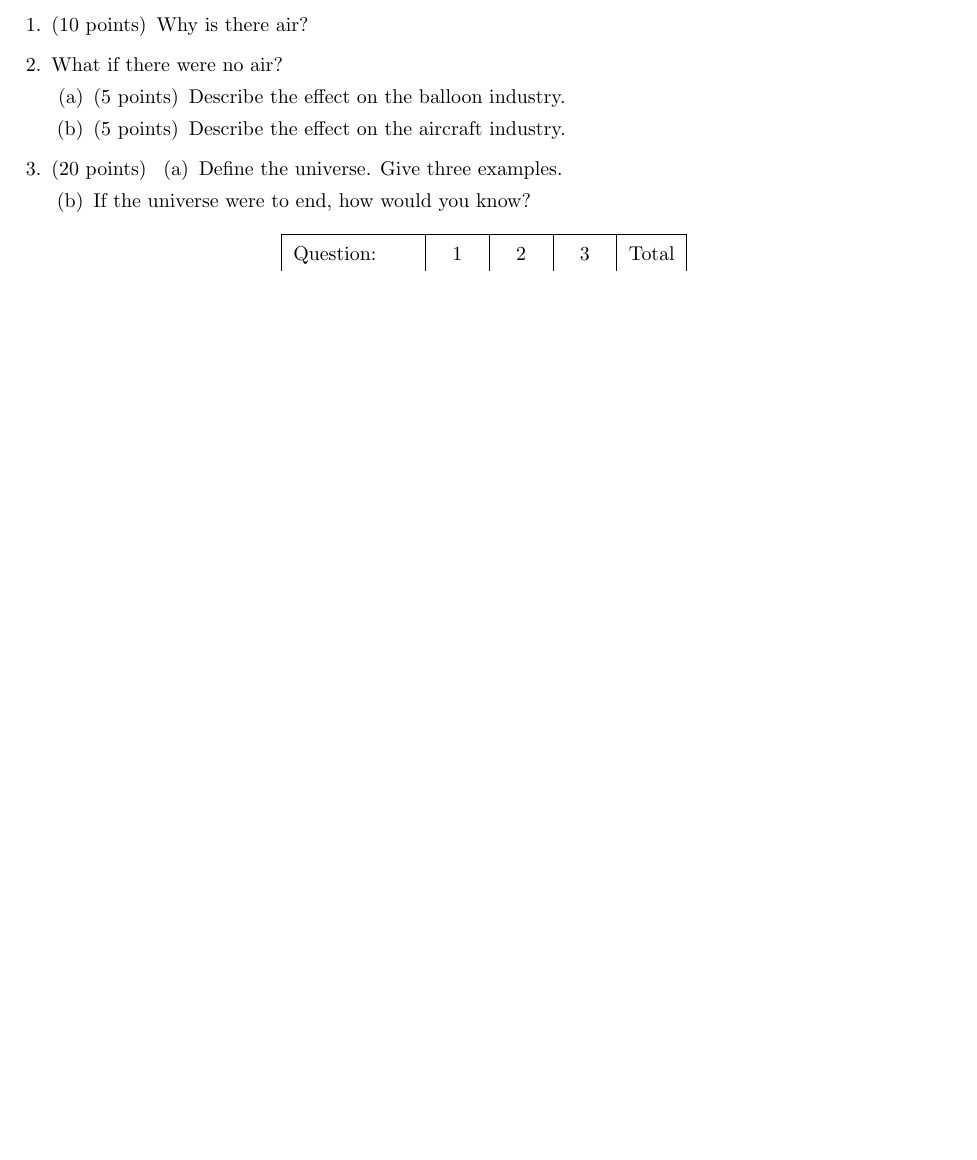
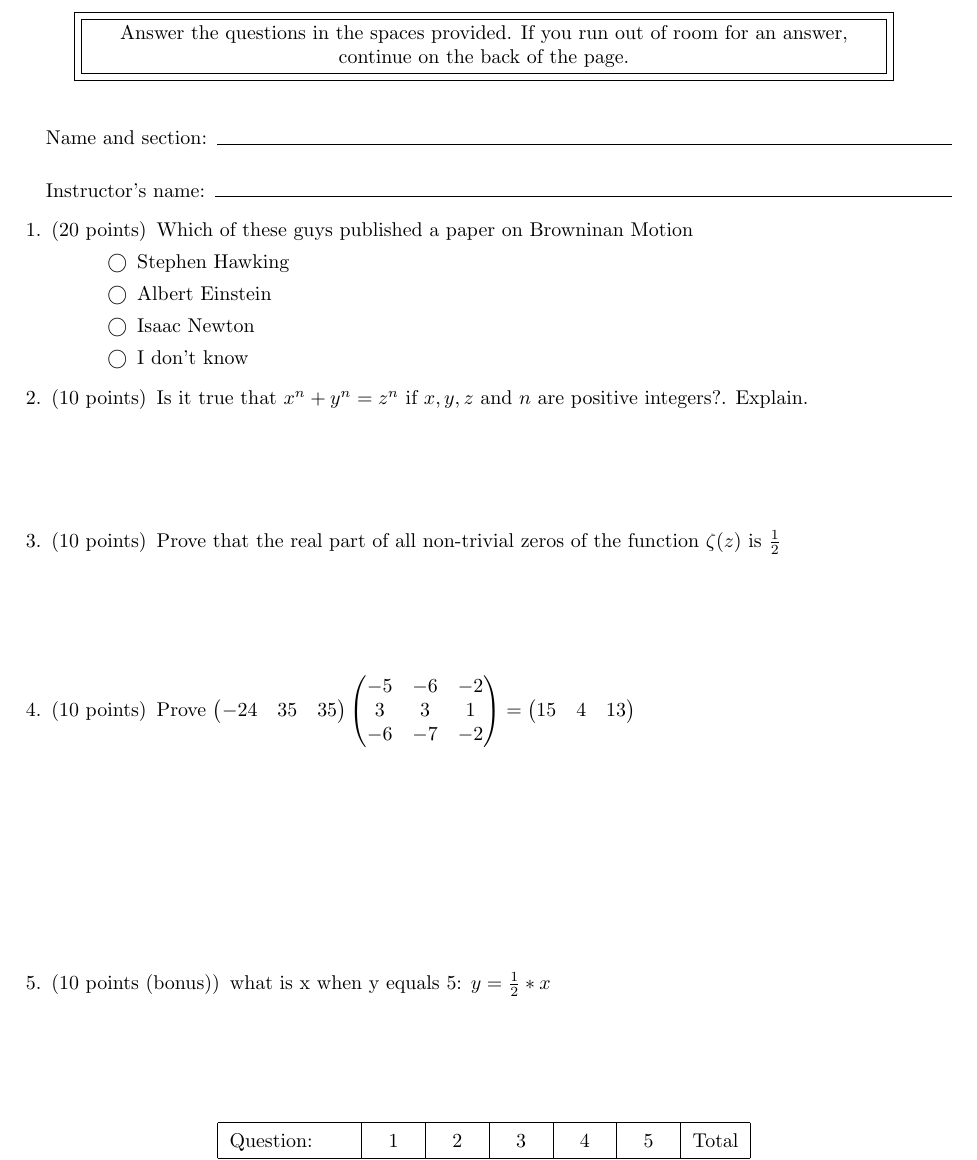
Before and after one commit to crispyman/LaTeX-Presentation, a LaTeX problem sheet (exam/exam.tex): part of the page, cut at the place of the change, the shorter picture padded with empty space. Compiled offline with pdfLaTeX.

Commit message:
Assigned points to questions in exam and changed up exam. Added comments to beamer

```diff
--- a/exam/exam.tex
+++ b/exam/exam.tex
@@ -2,26 +5,64 @@
 \begin{document}
-\begin{questions}
-\question[10]
-Why is there air?
-\question
-What if there were no air?
-\begin{parts}
-\part[5]
-Describe the effect on the balloon industry.
-\part[5]
-Describe the effect on the aircraft industry.
-\end{parts}
-\question[20]
-\begin{parts}
-\part
-Define the universe. Give three examples.
-\part
-If the universe were to end, how would you know?
-\end{parts}
+
+\begin{center}
+\fbox{\fbox{\parbox{5.5in}{\centering
+Answer the questions in the spaces provided. If you run out of room
+for an answer, continue on the back of the page.}}}
+\end{center}
+% vspace creates a vertical space between two lines
+\vspace{5mm}
+% enspace ensures there is a space after the colon
+% and before line generated by hrulefill which goes
+% all the way to the end of the page
+% A known "FEATURE" with comments is that the next line
+% after a comment is not indendted so have whitespace
+% after comments and before text
+
+Name and section:\enspace\hrulefill
+
+\vspace{5mm}
+
+Instructor’s name:\enspace\hrulefill
+
+% tells latex to start keeping track of points
+% otherwise grade table won't work
 \addpoints
 
+\begin{questions}
+\question[20] Which of these guys published a paper on Browninan Motion
+
+\begin{checkboxes}
+ \choice Stephen Hawking
+ \choice Albert Einstein
+ \choice Isaac Newton
+ \choice I don't know
+\end{checkboxes}
+
+\question[10] Is it true that \(x^n + y^n = z^n\) if \(x,y,z\) and \(n\) are
+positive integers?. Explain.
+
+% each call of stretch one divides
+% up the space available on the page
+% equaly if you used 2 for one section
+% then its space will be equal to two
+% calls to stretch 1.
+\vspace{\stretch{1}}
+
+\question[10] Prove that the real part of all non-trivial zeros of the function
+\(\zeta(z)\) is \(\frac{1}{2}\)
+
+\vspace{\stretch{1}}
+
+\question[10] Prove $\begin{pmatrix} -24 & 35 & 35 \end{pmatrix}\begin{pmatrix}-5&-6&-2\\3&3&1\\-6&-7&-2\end{pmatrix} = \begin{pmatrix}15 & 4 & 13 \end{pmatrix}$
+
+\vspace{\stretch{2}}
+
+\bonusquestion[10] what is x when y equals 5: $y = \frac{1}{2} * x$
+
+\vspace{\stretch{1}}
+
+
 \end{questions}
-
 
 \begin{center}
 \combinedgradetable[h][questions]
```
Also changed, not shown: beamer.tex (+37 -4 lines), beamer.pdf, exam/exam.pdf, exam/exam.tex (3 more changed lines).
